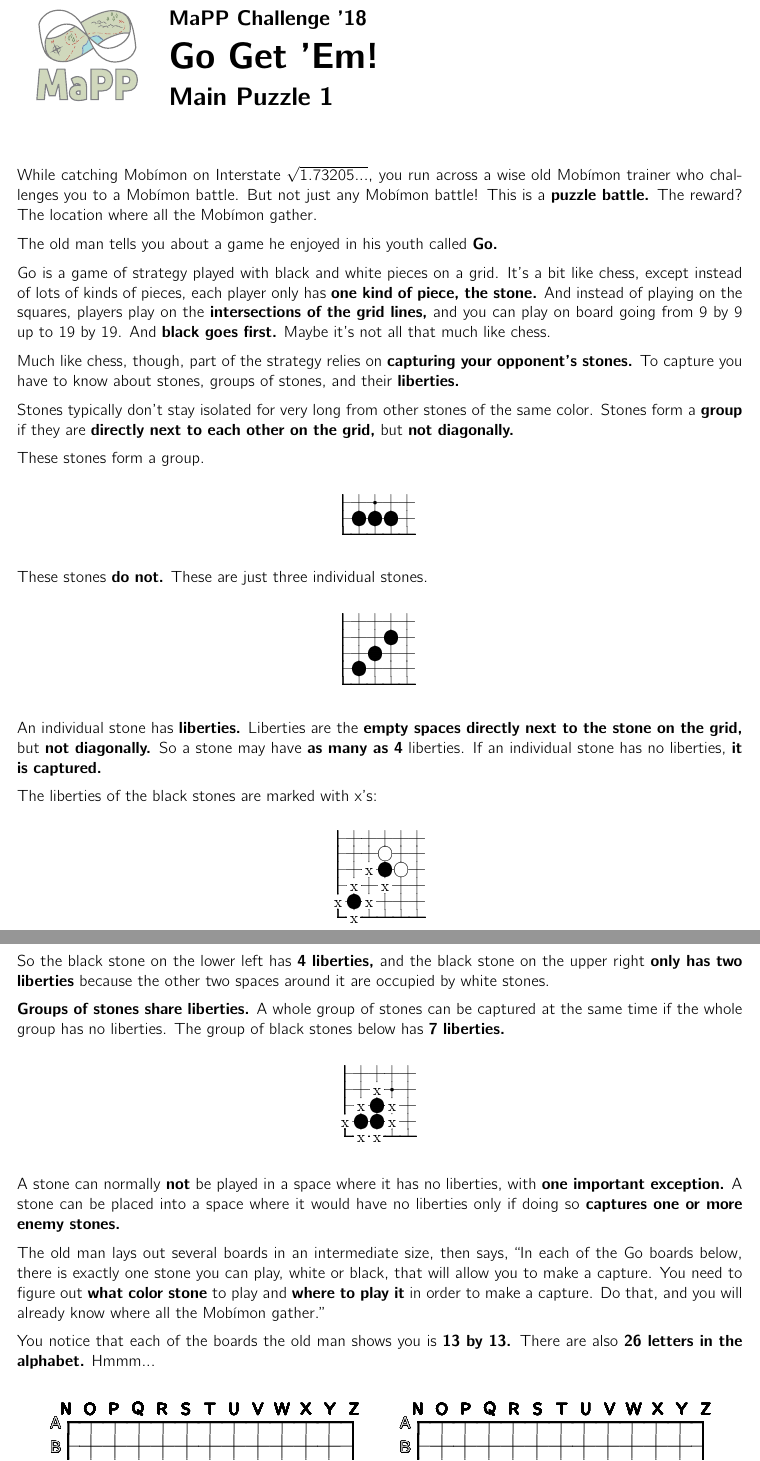
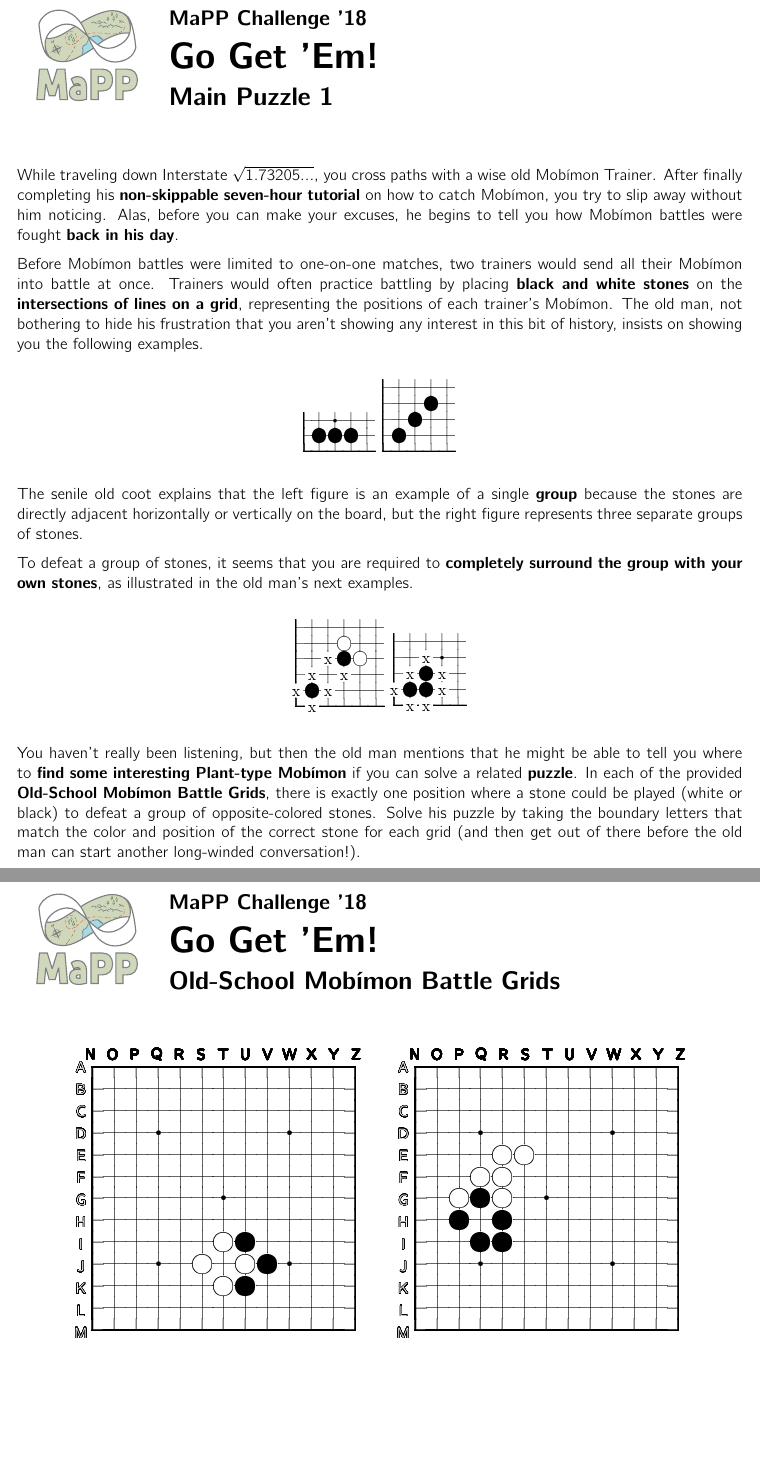
Before and after one commit to MaPPmath/challenge18, a LaTeX document (mapp-challenge-18-game-book.tex, which reads gogetem/puzzle.tex): two parts of pages 7 and 8 of 26 before the commit and two parts of pages 7 and 8 of 25 after it, joined at a grey line, cut so that both start at the same text. Compiled offline with pdfLaTeX.

Commit message:
playtest-ready go get em (once solution is fixed, see #1)

```diff
--- a/gogetem/puzzle.tex
+++ b/gogetem/puzzle.tex
@@ -3,81 +3,57 @@
 
 \phChapterWorksheet{Go Get 'Em!}{Main Puzzle 1}
 
-While catching \mappMobimon{} on Interstate \(\sqrt{1.73205...}\),
-you run across a wise old
-\mappMobimon{} trainer who challenges you to a \mappMobimon{} battle. But not
-just any \mappMobimon{} battle! This is a \textbf{puzzle battle.} The reward?
-The location where all the \mappMobimon{} gather.
+While traveling down Interstate \(\sqrt{1.73205...}\),
+you cross paths with a wise old \mappMobimon{} Trainer. After finally
+completing his
+\textbf{non-skippable seven-hour tutorial} on how to catch \mappMobimon{},
+you try to slip away without him noticing. Alas, before you can make your
+excuses, he begins to tell you how \mappMobimon{} battles were fought
+\textbf{back in his day}.
 
-The old man tells you about a game he enjoyed in his youth called \textbf{Go.}
-
-Go is a game of strategy played with black and white pieces on a grid. It's a
-bit like chess, except instead of lots of kinds of pieces, each player only has
-\textbf{one kind of piece, the stone.} And instead of playing on the squares,
-players play on the \textbf{intersections of the grid lines,} and you can play
-on board going from 9 by 9 up to 19 by 19. And \textbf{black goes first.} Maybe
-it's not all that much like chess.
-
-Much like chess, though, part of the strategy relies on \textbf{capturing your
-  opponent's stones.} To capture you have to know about stones, groups of
-stones, and their \textbf{liberties.}
-
-Stones typically don't stay isolated for very long from other stones of the same
-color. Stones form a \textbf{group} if they are \textbf{directly next to each
-  other on the grid,} but \textbf{not diagonally.}
-
-These stones form a group.
+Before \mappMobimon{} battles were limited to one-on-one matches,
+two trainers would send all their \mappMobimon{} into battle at once. Trainers
+would often practice battling by placing \textbf{black and white stones}
+on the \textbf{intersections of lines on a grid}, representing the positions
+of each trainer's \mappMobimon{}. The old man,
+not bothering to hide his frustration that you aren't showing any
+interest in this bit of history, insists on showing you the following examples.
 
 \begin{center}
   \includegraphics{gogetem/assets/explanation1-crop}
-\end{center}
-
-These stones \textbf{do not.} These are just three individual stones.
-
-\begin{center}
   \includegraphics{gogetem/assets/explanation2-crop}
 \end{center}
 
-An individual stone has \textbf{liberties.} Liberties are the \textbf{empty
-  spaces directly next to the stone on the grid,} but \textbf{not diagonally.}
-So a stone may have \textbf{as many as 4} liberties. If an individual stone has
-no liberties, \textbf{it is captured.}
+The senile old coot explains that the left figure is an example of a single
+\textbf{group} because the stones are directly adjacent horizontally
+or vertically on the board, but the right figure represents
+three separate groups of stones.
 
-The liberties of the black stones are marked with x's:
+To defeat a group of stones, it seems that you are required to
+\textbf{completely surround the group with your own stones}, as illustrated
+in the old man's next examples.
 
 \begin{center}
   \includegraphics{gogetem/assets/explanation3-crop}
-\end{center}
-
-So the black stone on the lower left has \textbf{4 liberties,} and the black
-stone on the upper right \textbf{only has two liberties} because the other two
-spaces around it are occupied by white stones.
-
-\textbf{Groups of stones share liberties.} A whole group of stones can be
-captured at the same time if the whole group has no liberties. The group of
-black stones below has \textbf{7 liberties.}
-
-\begin{center}
   \includegraphics{gogetem/assets/explanation4-crop}
 \end{center}
 
-A stone can normally \textbf{not} be played in a space where it has no
-liberties, with \textbf{one important exception.} A stone can be placed into a
-space where it would have no liberties only if doing so \textbf{captures one or
-  more enemy stones.}
+You haven't really been listening, but then the old man mentions that he
+might be able to tell you where to \textbf{find some interesting Plant-type
+\mappMobimon{}} if you can solve a related \textbf{puzzle}.
+In each of the provided \textbf{Old-School \mappMobimon{} Battle Grids},
+there is exactly one position where a stone
+could be played (white or black) to defeat a group of opposite-colored stones.
+Solve his puzzle by taking the boundary letters
+that match the color and position of the correct stone for each grid
+(and then get out of there before the old man can start another long-winded
+conversation!).
 
-The old man lays out several boards in an intermediate size, then says, ``In
-each of the Go boards below, there is exactly one stone you can play, white or
-black, that will allow you to make a capture. You need to figure out
-\textbf{what color stone} to play and \textbf{where to play it} in order to make
-a capture. Do that, and you will already know where all the \mappMobimon{}
-gather.''
-
-You notice that each of the boards the old man shows you is \textbf{13 by
-  13.} There are also \textbf{26 letters in the alphabet.} Hmmm...
+\phWorksheet{Old-School \mappMobimon{} Battle Grids}
 
 \begin{center}
   \contournumber{64}
+  \resizebox{6in}{!}{
   \begin{tikzpicture}
     \node[anchor=south west,inner sep=0] (image) at
     (0,0){\includegraphics[scale=1.5]{gogetem/assets/boards1-crop}};
```
Also changed, not shown: mapp-challenge-18-game-book.pdf, gogetem/puzzle.tex (24 more changed lines).
